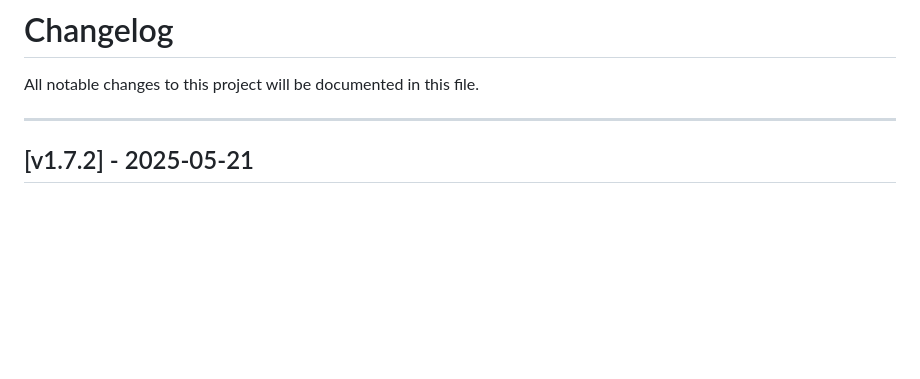
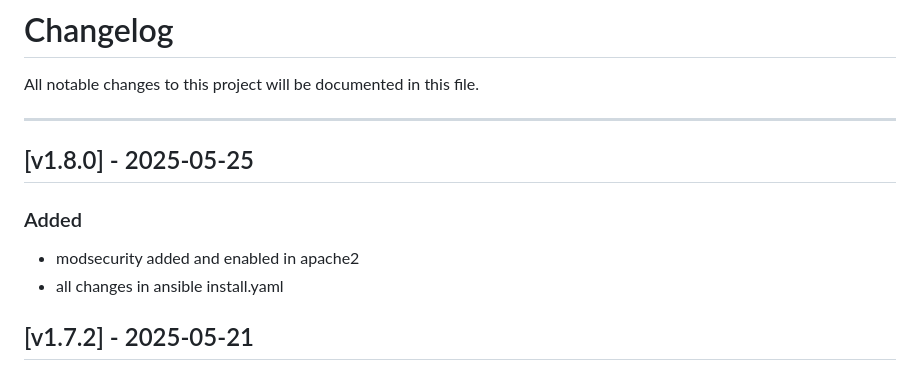
Before and after one commit to obrehmer/tempmail, a Markdown page: CHANGELOG.md, the part around the change. Rendered like a GitHub page; blank space fills up the shorter version.

Commit message:
changelog

```diff
--- a/CHANGELOG.md
+++ b/CHANGELOG.md
@@ -3,6 +3,12 @@
 All notable changes to this project will be documented in this file.
 
 ---
+## [v1.8.0] - 2025-05-25
+
+### Added
+
+ - modsecurity added and enabled in apache2
+ - all changes in ansible install.yaml
 
 ## [v1.7.2] - 2025-05-21
 
```
